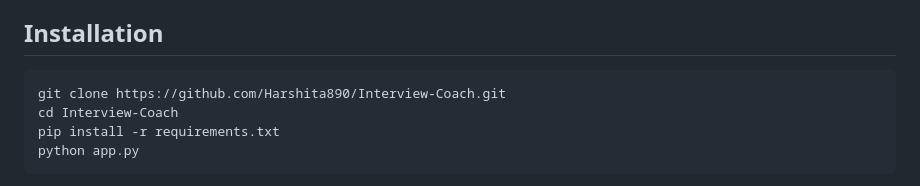
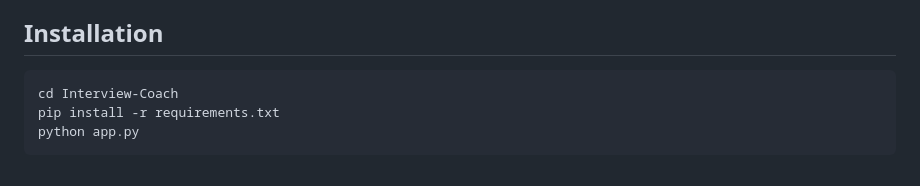
Before and after one commit to Harshita890/Interview-Coach, a Markdown page: README.md, the part around the change. Rendered like a GitHub page.

````diff
--- a/README.md
+++ b/README.md
@@ -127,7 +127,6 @@ The current model is rule-based so the project can run without an external API k
 ## Installation
 
 ```bash
-git clone https://github.com/Harshita890/Interview-Coach.git
 cd Interview-Coach
 pip install -r requirements.txt
 python app.py
````
